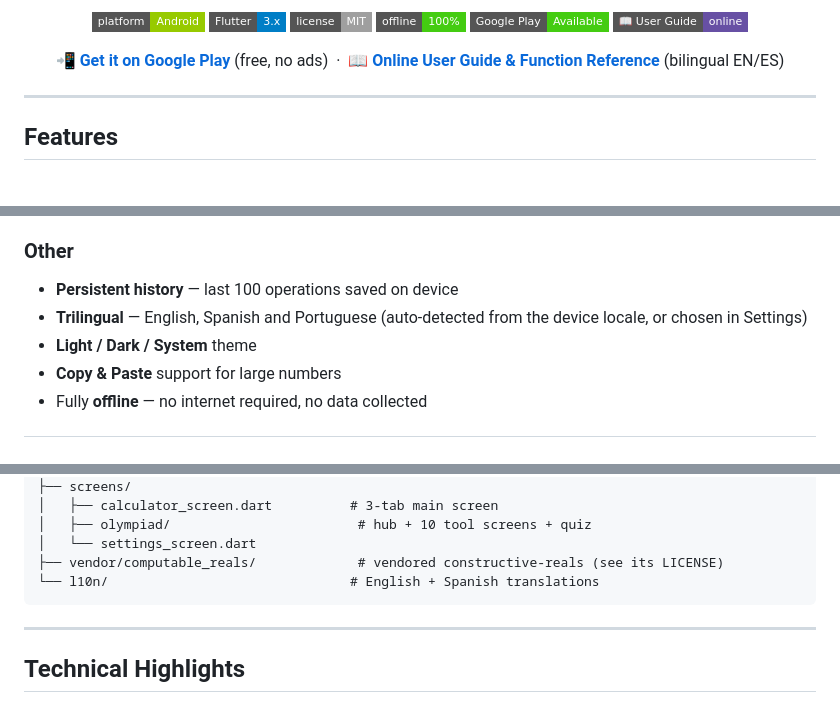
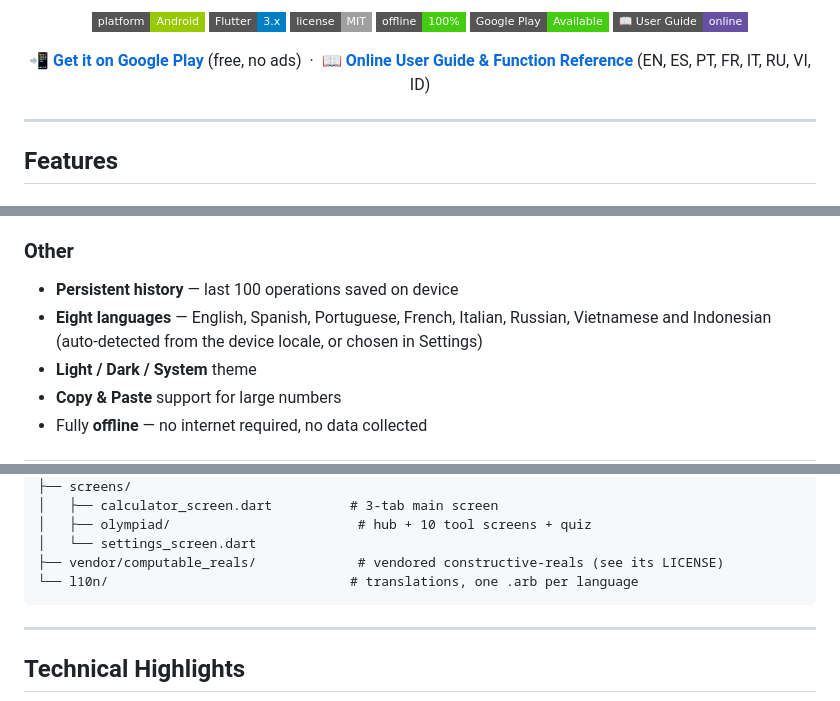
Before and after one commit to atiweb/super_calculadora, a Markdown page: README.md, 3 parts joined by grey strips. GitHub-like rendering; badges without logos.

Commit message:
docs: the README still called the app trilingual
Three lines in README.md were left behind by the last five languages:
the guide link said "bilingual EN/ES", the feature list said
"Trilingual — English, Spanish and Portuguese", and the source tree
described lib/l10n as "English + Spanish translations".

Co-Authored-By: Claude Opus 5 (1M context) <noreply@anthropic.com>

````diff
--- a/README.md
+++ b/README.md
@@ -20,7 +20,7 @@
 <p align="center">
   <b><a href="https://play.google.com/store/apps/details?id=br.dev.ati.supercalculadora">📲 Get it on Google Play</a></b> (free, no ads)
   &nbsp;·&nbsp;
-  <b><a href="https://atiweb.github.io/super_calculadora/">📖 Online User Guide &amp; Function Reference</a></b> (bilingual EN/ES)
+  <b><a href="https://atiweb.github.io/super_calculadora/">📖 Online User Guide &amp; Function Reference</a></b> (EN, ES, PT, FR, IT, RU, VI, ID)
 </p>
 
 ---
@@ -105,7 +105,7 @@ A dedicated section (from the navigation drawer) with **exact** tools, many with
 
 ### Other
 - **Persistent history** — last 100 operations saved on device
-- **Trilingual** — English, Spanish and Portuguese (auto-detected from the device locale, or chosen in Settings)
+- **Eight languages** — English, Spanish, Portuguese, French, Italian, Russian, Vietnamese and Indonesian (auto-detected from the device locale, or chosen in Settings)
 - **Light / Dark / System** theme
 - **Copy & Paste** support for large numbers
 - Fully **offline** — no internet required, no data collected
@@ -195,7 +195,7 @@ lib/
 │   ├── olympiad/                        # hub + 10 tool screens + quiz
 │   └── settings_screen.dart
 ├── vendor/computable_reals/             # vendored constructive-reals (see its LICENSE)
-└── l10n/                               # English + Spanish translations
+└── l10n/                               # translations, one .arb per language
 ```
 
 ---
````
